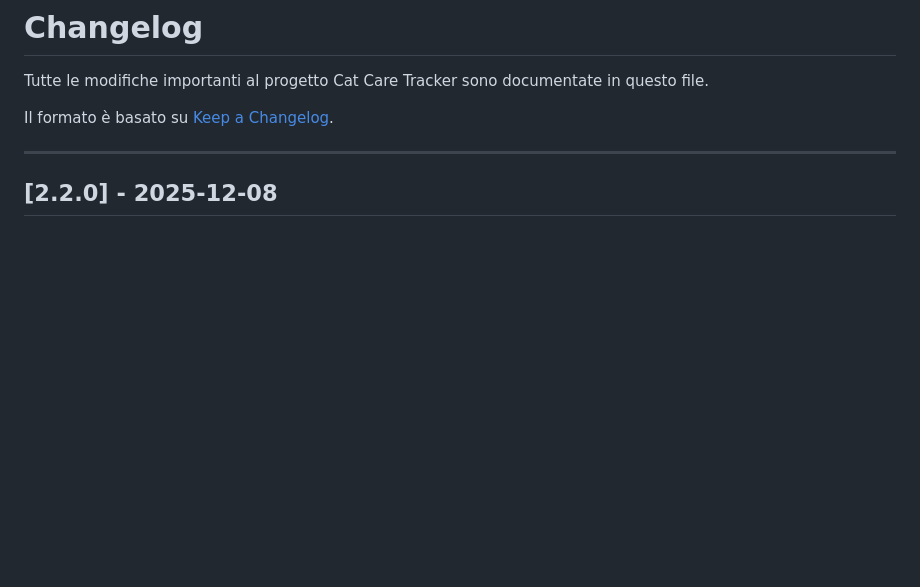
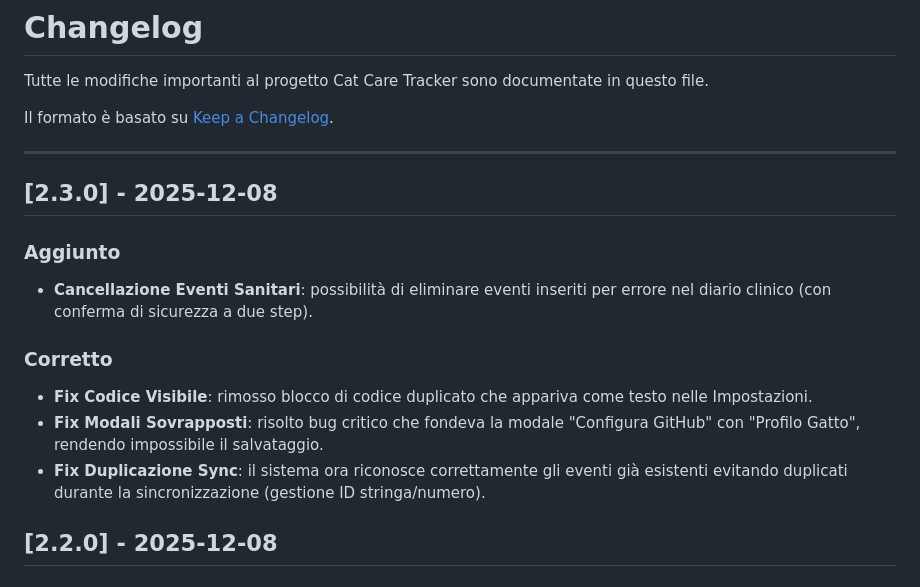
Before and after one commit to paselsoft/cat-care-tracker, a Markdown page: CHANGELOG.md, the part around the change. GitHub-like rendering; blank space fills up the shorter version.

Commit message:
docs: release 2.3.0 with delete features and critical bug fixes

```diff
--- a/CHANGELOG.md
+++ b/CHANGELOG.md
@@ -5,6 +5,16 @@ Tutte le modifiche importanti al progetto Cat Care Tracker sono documentate in q
 Il formato è basato su [Keep a Changelog](https://keepachangelog.com/it/1.0.0/).
 
 ---
+
+## [2.3.0] - 2025-12-08
+
+### Aggiunto
+- **Cancellazione Eventi Sanitari**: possibilità di eliminare eventi inseriti per errore nel diario clinico (con conferma di sicurezza a due step).
+
+### Corretto
+- **Fix Codice Visibile**: rimosso blocco di codice duplicato che appariva come testo nelle Impostazioni.
+- **Fix Modali Sovrapposti**: risolto bug critico che fondeva la modale "Configura GitHub" con "Profilo Gatto", rendendo impossibile il salvataggio.
+- **Fix Duplicazione Sync**: il sistema ora riconosce correttamente gli eventi già esistenti evitando duplicati durante la sincronizzazione (gestione ID stringa/numero).
 
 ## [2.2.0] - 2025-12-08
 
```
Also changed, not shown: README.md (+1 -0 lines).
